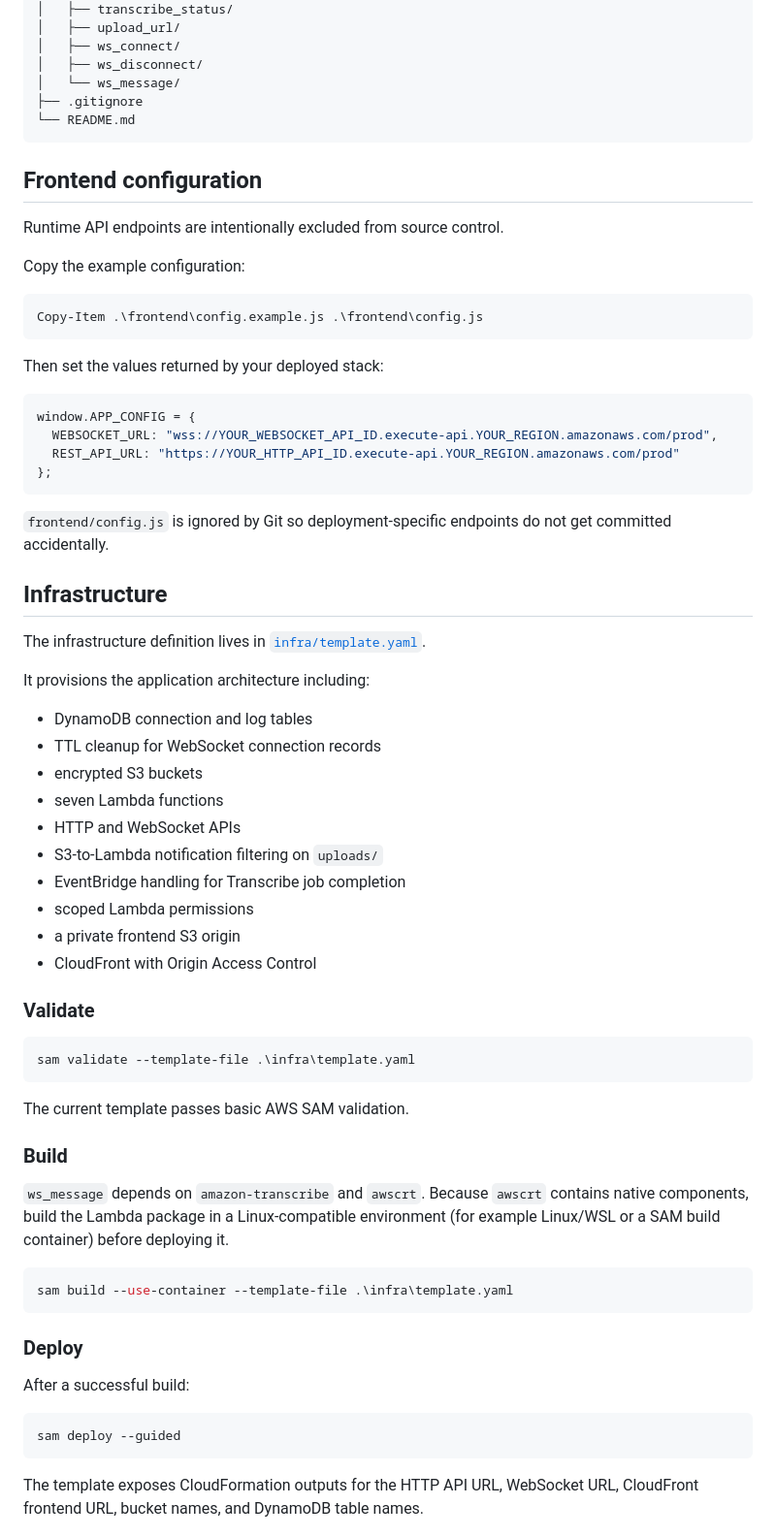
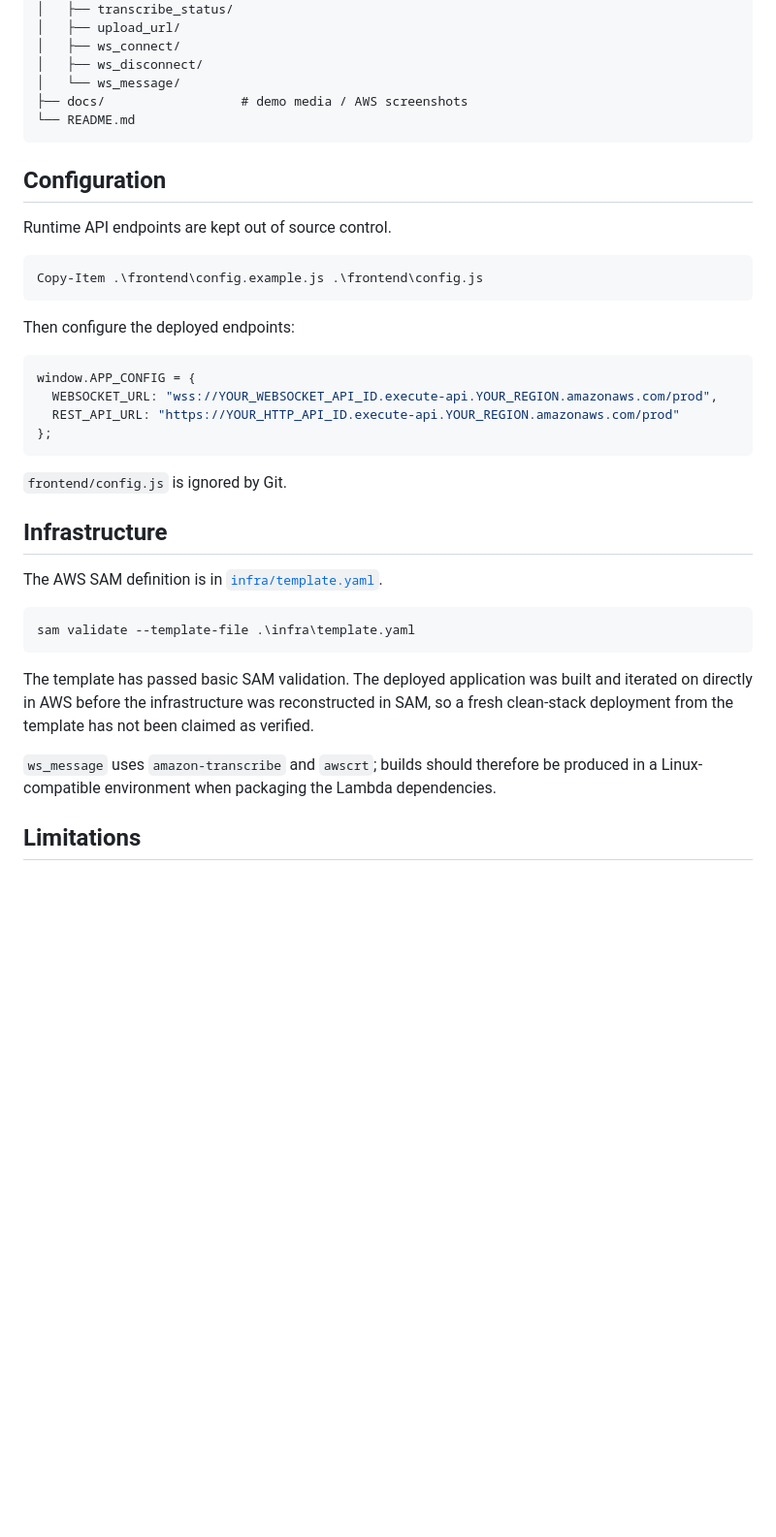
Before and after one commit to SahilBh01r1769/aws-audio-transcription-sentiment, a Markdown page: README.md, the part around one of its changes. Shown at 97% size. Drawn GitHub-style; blank space fills up the shorter version.

````diff
--- a/README.md
+++ b/README.md
@@ -124,21 +178,19 @@ Browser
 │   ├── ws_connect/
 │   ├── ws_disconnect/
 │   └── ws_message/
-├── .gitignore
+├── docs/                  # demo media / AWS screenshots
 └── README.md
 ```
 
-## Frontend configuration
+## Configuration
 
-Runtime API endpoints are intentionally excluded from source control.
-
-Copy the example configuration:
+Runtime API endpoints are kept out of source control.
 
 ```powershell
 Copy-Item .\frontend\config.example.js .\frontend\config.js
 ```
 
-Then set the values returned by your deployed stack:
+Then configure the deployed endpoints:
 
 ```javascript
 window.APP_CONFIG = {
@@ -147,48 +199,19 @@ window.APP_CONFIG = {
 };
 ```
 
-`frontend/config.js` is ignored by Git so deployment-specific endpoints do not get committed accidentally.
+`frontend/config.js` is ignored by Git.
 
 ## Infrastructure
 
-The infrastructure definition lives in [`infra/template.yaml`](infra/template.yaml).
-
-It provisions the application architecture including:
-
-- DynamoDB connection and log tables
-- TTL cleanup for WebSocket connection records
-- encrypted S3 buckets
-- seven Lambda functions
-- HTTP and WebSocket APIs
-- S3-to-Lambda notification filtering on `uploads/`
-- EventBridge handling for Transcribe job completion
-- scoped Lambda permissions
-- a private frontend S3 origin
-- CloudFront with Origin Access Control
-
-### Validate
+The AWS SAM definition is in [`infra/template.yaml`](infra/template.yaml).
 
 ```powershell
 sam validate --template-file .\infra\template.yaml
 ```
 
-The current template passes basic AWS SAM validation.
+The template has passed basic SAM validation. The deployed application was built and iterated on directly in AWS before the infrastructure was reconstructed in SAM, so a fresh clean-stack deployment from the template has not been claimed as verified.
 
-### Build
+`ws_message` uses `amazon-transcribe` and `awscrt`; builds should therefore be produced in a Linux-compatible environment when packaging the Lambda dependencies.
 
-`ws_message` depends on `amazon-transcribe` and `awscrt`. Because `awscrt` contains native components, build the Lambda package in a Linux-compatible environment (for example Linux/WSL or a SAM build container) before deploying it.
+## Limitations
 
-```powershell
-sam build --use-container --template-file .\infra\template.yaml
-```
-
-### Deploy
-
-After a successful build:
-
-```powershell
-sam deploy --guided
-```
-
-The template exposes CloudFormation outputs for the HTTP API URL, WebSocket URL, CloudFront frontend URL, bucket names, and DynamoDB table names.
-
````
Also changed, not shown: other parts of README.md (+116 -80 lines).
